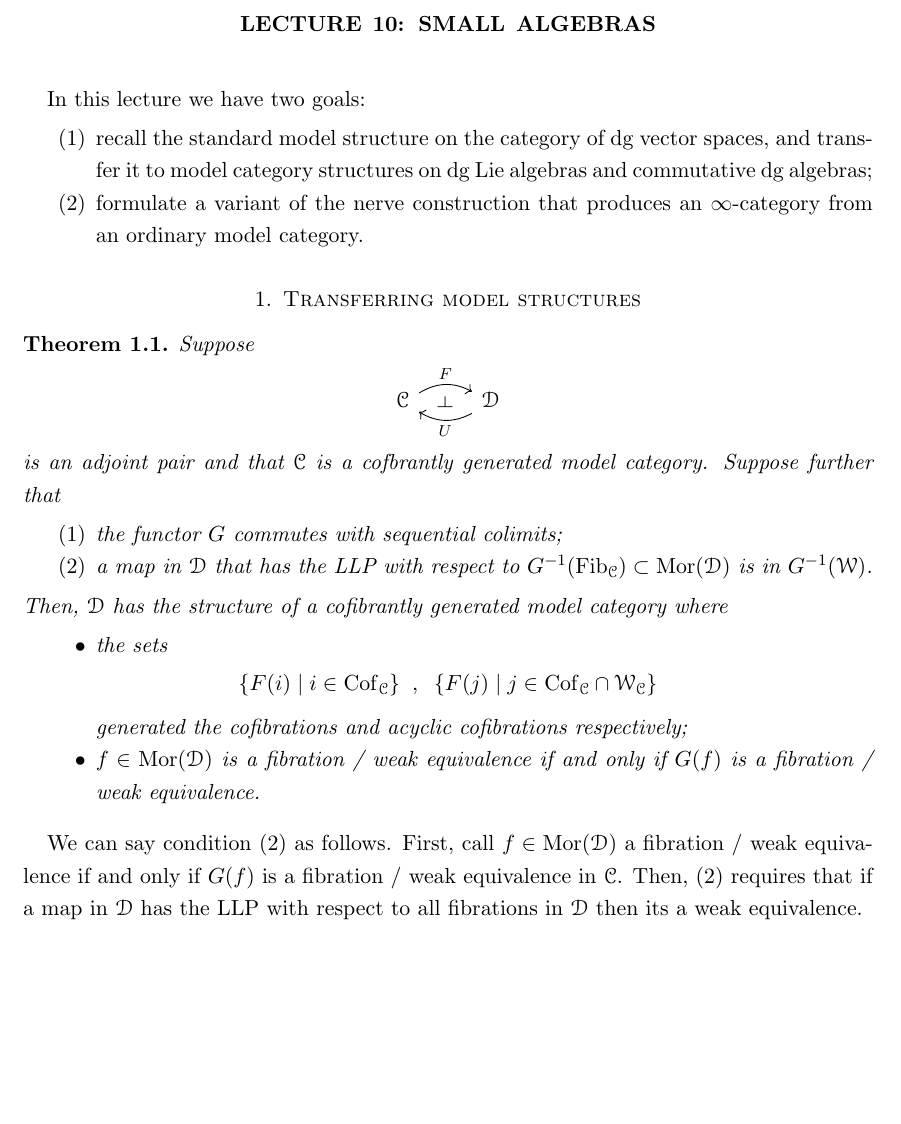
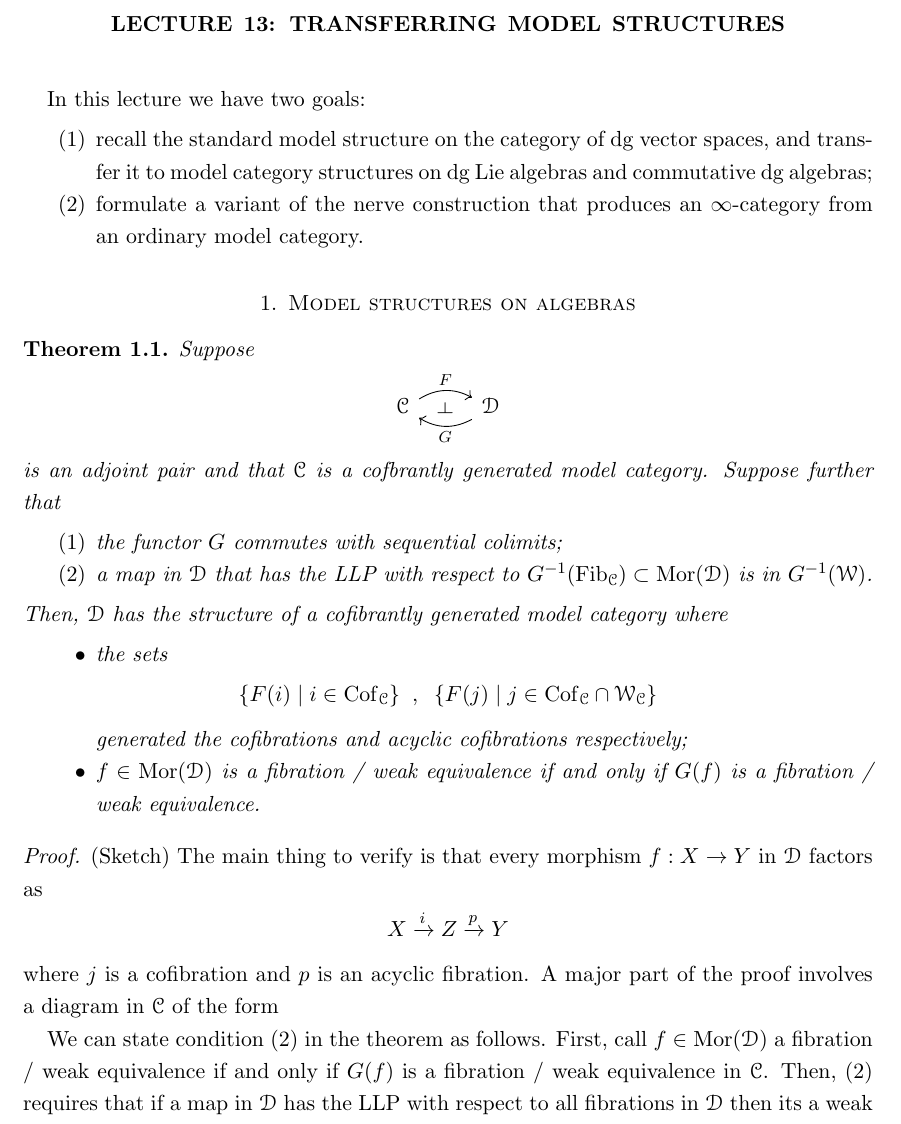
Before and after one commit to brianrwilliams/defclass, a LaTeX paper (Lecture 13.tex): part of page 1 of 5, cut at the place of the change, the shorter picture padded with empty space. Compiled offline with pdfLaTeX.

Commit message:
merge error

```diff
--- a/Lecture 13.tex
+++ b/Lecture 13.tex
@@ -14,7 +14,7 @@
 \def\Sing{{\rm Sing}}
 \def\Cat{{\sf Cat}}
 
-\title{Lecture 10: Small algebras}
+\title{Lecture 13: Transferring model structures}
 
 \begin{document}
 \maketitle
@@ -25,14 +25,14 @@ In this lecture we have two goals:
 \item[(2)] formulate a variant of the nerve construction that produces an $\infty$-category from an ordinary model category.
 \end{itemize}
 
-\section{Transferring model structures}
+\section{Model structures on algebras}
 
 \begin{thm}
 \label{thm: trans}
 Suppose
 \[
 \begin{tikzcd}
-\sC\ar[r,bend left,"F",""{name=A, below}] & \sD\ar[l,bend left,"U",""{name=B,above}] \ar[from=A, to=B, symbol=\dashv]
+\sC\ar[r,bend left,"F",""{name=A, below}] & \sD\ar[l,bend left,"G",""{name=B,above}] \ar[from=A, to=B, symbol=\dashv]
 \end{tikzcd}
 \]
 is an adjoint pair and that $\sC$ is a cofbrantly generated model category.
@@ -52,7 +52,17 @@ generated the cofibrations and acyclic cofibrations respectively;
 \end{itemize}
 \end{thm}
 
-We can say condition (2) as follows.
+\begin{proof} (Sketch)
+The main thing to verify is that every morphism $f : X \to Y$ in $\sD$ factors as
+\[
+X \xto{i} Z \xto{p} Y
+\]
+where $j$ is a cofibration and $p$ is an acyclic fibration.
+A major part of the proof involves a diagram in $\sC$ of the form
+
+
+
+We can state condition (2) in the theorem as follows.
 First, call $f \in {\rm Mor}(\sD)$ a fibration / weak equivalence if and only if $G(f)$ is a fibration / weak equivalence in $\sC$.
 Then, (2) requires that if a map in $\sD$ has the LLP with respect to all fibrations in $\sD$ then its a weak equivalence.
 
```
